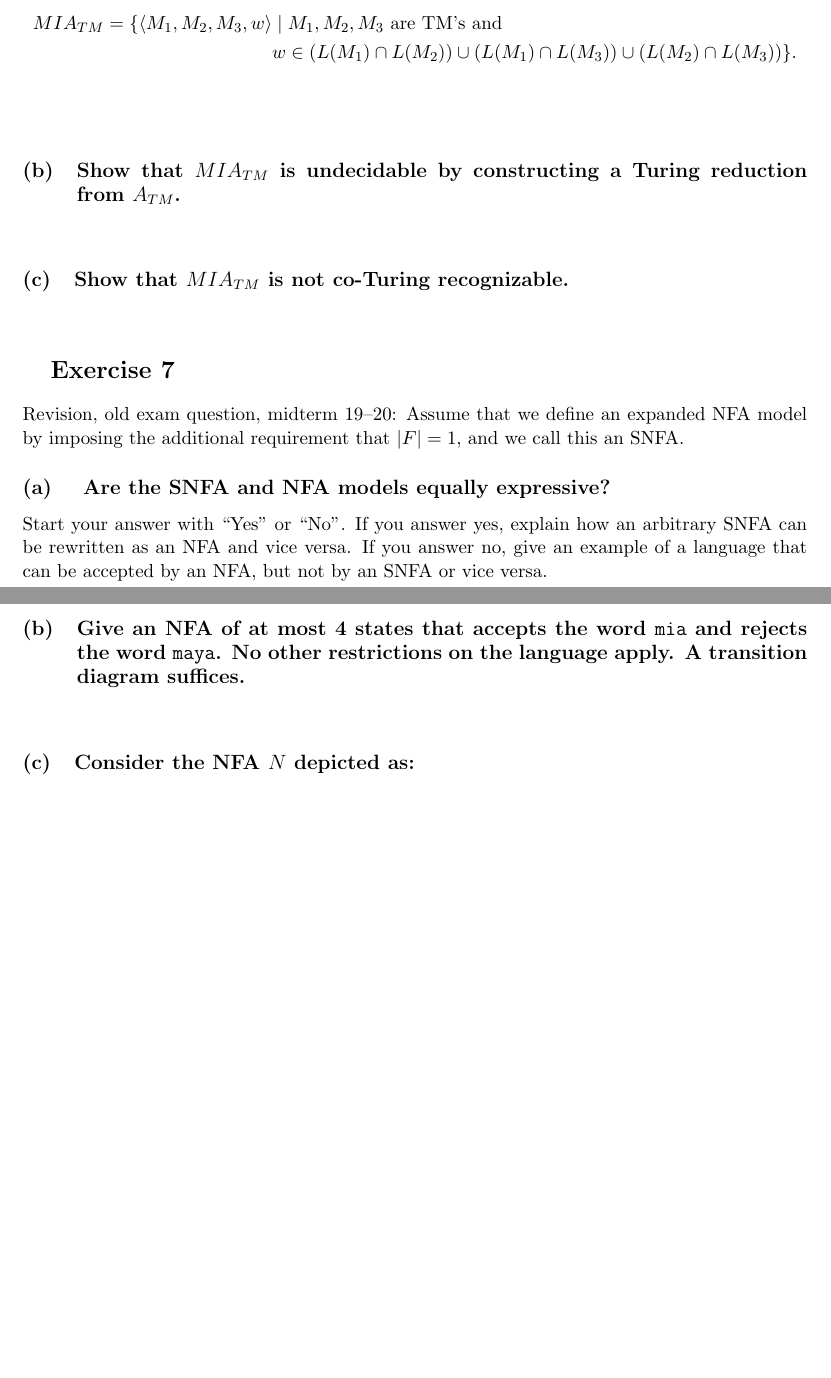
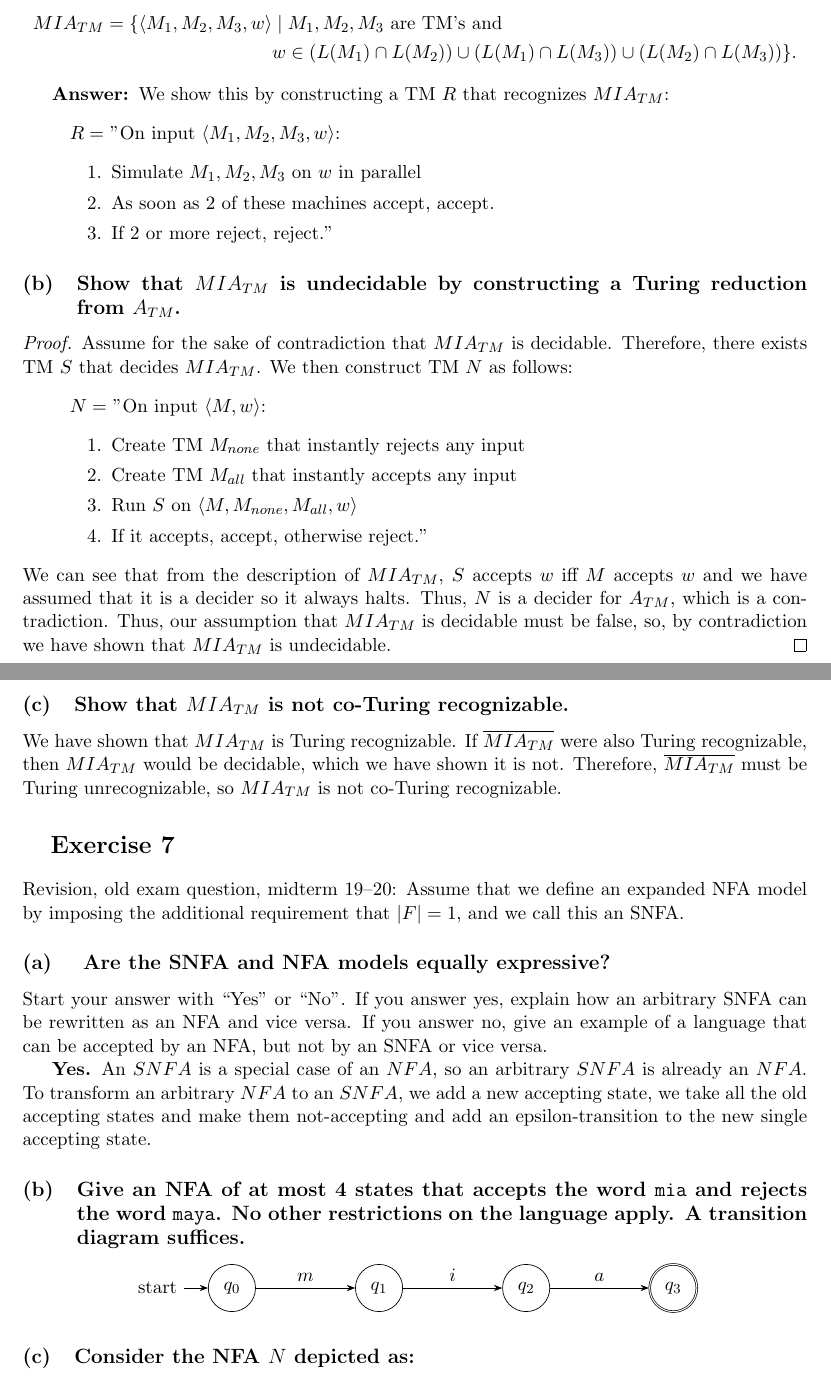
Before and after one commit to vladpaun-tudelft/cse2315-acc-2025, a LaTeX problem sheet (assignment6/assignment6.tex): two parts of pages 3 and 4 of 4 before the commit and two parts of pages 3 and 4 of 5 after it, joined at a grey line, cut so that both start at the same text, the shorter picture padded with empty space. Compiled offline with pdfLaTeX.

Commit message:
finish ass 6

```diff
--- a/assignment6/assignment6.tex
+++ b/assignment6/assignment6.tex
@@ -163,15 +163,34 @@
 	& w \in (L(M_1)\cap L(M_2)) \cup (L(M_1)\cap L(M_3)) \cup (L(M_2)\cap L(M_3)) \}.
 	\end{align*}
 
-	\vspace{1cm}
+	\textbf{Answer: }We show this by constructing a TM $R$ that recognizes $MIA_{TM}$:
+	\begin{quote}
+		$R=$ "On input $\langle M_1,M_2,M_3,w \rangle$:
+		\begin{enumerate}
+			\item Simulate $M_1,M_2,M_3$ on $w$ in parallel
+			\item As soon as 2 of these machines accept, accept.
+			\item If 2 or more reject, reject."
+		\end{enumerate}
+	\end{quote}
 
 	\subsection{Show that $MIA_{TM}$ is undecidable by constructing a Turing reduction from $A_{TM}$.}
-
-	\vspace{1cm}
+	\begin{proof}
+		Assume for the sake of contradiction that $MIA_{TM}$ is decidable. Therefore, there exists TM $S$ that decides $MIA_{TM}$. We then construct TM $N$ as follows:
+		\begin{quote}
+			$N=$ "On input $\langle M,w \rangle$:
+			\begin{enumerate}
+				\item Create TM $M_{none}$ that instantly rejects any input
+				\item Create TM $M_{all}$ that instantly accepts any input
+				\item Run $S$ on $\langle M,M_{none},M_{all},w \rangle$
+				\item If it accepts, accept, otherwise reject."
+			\end{enumerate}
+		\end{quote}
+		We can see that from the description of $MIA_{TM}$, $S$ accepts $w$ iff $M$ accepts $w$ and we have assumed that it is a decider so it always halts. Thus, $N$ is a decider for $A_{TM}$, which is a contradiction. Thus, our assumption that $MIA_{TM}$ is decidable must be false, so, by contradiction we have shown that $MIA_{TM}$ is undecidable.
+	\end{proof}
 
 	\subsection{Show that $MIA_{TM}$ is not co-Turing recognizable.}
 
-	\vspace{1cm}
+	We have shown that $MIA_{TM}$ is Turing recognizable. If $\overline{MIA_{TM}}$ were also Turing recognizable, then $MIA_{TM}$ would be decidable, which we have shown it is not. Therefore, $\overline{MIA_{TM}}$ must be Turing unrecognizable, so $MIA_{TM}$ is not co-Turing recognizable.
 
 	\section{Exercise 7}
 	Revision, old exam question, midterm 19--20: Assume that we define an expanded NFA model by imposing the additional requirement that $|F|=1$, and we call this an SNFA.
@@ -179,11 +198,26 @@
 	\subsection{ Are the SNFA and NFA models equally expressive?}
 	Start your answer with ``Yes'' or ``No''. If you answer yes, explain how an arbitrary SNFA can be rewritten as an NFA and vice versa. If you answer no, give an example of a language that can be accepted by an NFA, but not by an SNFA or vice versa.
 
-	\vspace{1cm}
+	\textbf{Yes.} An $SNFA$ is a special case of an $NFA$, so an arbitrary $SNFA$ is already an $NFA$. To transform an arbitrary $NFA$ to an $SNFA$, we add a new accepting state, we take all the old accepting states and make them not-accepting and add an epsilon-transition to the new single accepting state.
 
 	\subsection{Give an NFA of at most 4 states that accepts the word \texttt{mia} and rejects the word \texttt{maya}. No other restrictions on the language apply. A transition diagram suffices.}
 
-	\vspace{1cm}
+	\begin{center}
+		\begin{tikzpicture}[->, >=Stealth, auto, node distance=3cm]
+			\node[initial,state] (q0) {$q_0$};
+			\node[state] (q1) [right of=q0] {$q_1$};
+			\node[state] (q2) [right of=q1] {$q_2$};
+			\node[state,accepting] (q3) [right of=q2] {$q_3$};
+
+			\path
+			(q0) edge node {$m$} (q1)
+			(q1) edgenode {$i$} (q2)
+			(q2) edge node {$a$} (q3);
+
+		\end{tikzpicture}
+	\end{center}
+
+
 
 	\subsection{Consider the NFA $N$ depicted as:}
 
@@ -209 +263,3 @@
+	\end{center}
+
 \end{document}
```
Also changed, not shown: assignment6/assignment6.pdf, assignment6/assignment6.tex (20 more changed lines).
